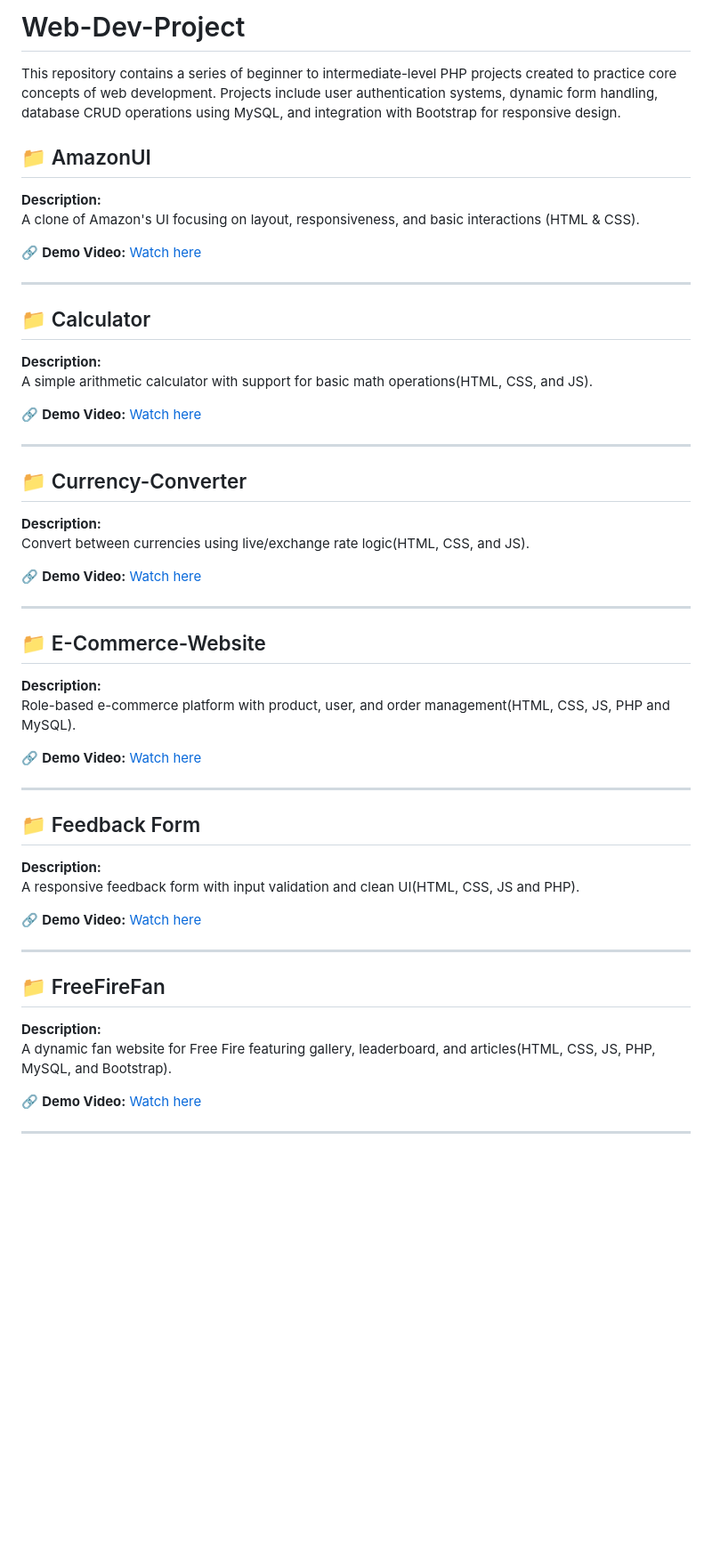
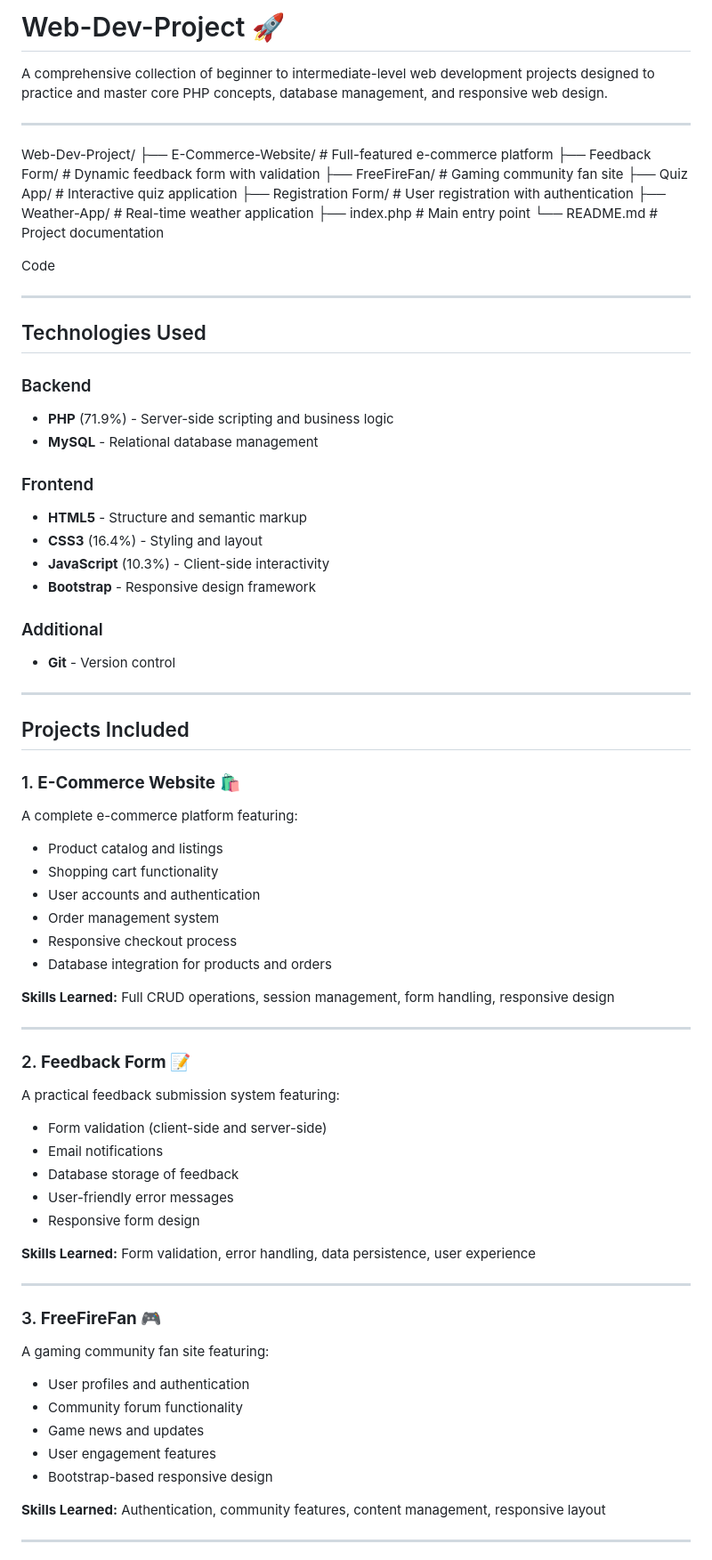
Before and after one commit to ali09267/Web-Dev-Project, a Markdown page: README.md, the part around one of its changes. Shown at 89% size. GitHub-like rendering; blank space fills up the shorter version.

```diff
--- a/README.md
+++ b/README.md
@@ -1,57 +1,68 @@
-# Web-Dev-Project
-This repository contains a series of beginner to intermediate-level PHP projects created to practice core concepts of web development. Projects include user authentication systems, dynamic form handling, database CRUD operations using MySQL, and integration with Bootstrap for responsive design.
+# Web-Dev-Project 🚀
 
-## 📁 AmazonUI
-
-**Description:**
-A clone of Amazon's UI focusing on layout, responsiveness, and basic interactions (HTML & CSS).
-
-🔗 **Demo Video:** [Watch here](https://drive.google.com/file/d/19oPsuDEpo7DZCp7cckaeGLKTDZBSB9tm/view?usp=drive_link)
+A comprehensive collection of beginner to intermediate-level web development projects designed to practice and master core PHP concepts, database management, and responsive web design.
 
 ---
 
-## 📁 Calculator
+Web-Dev-Project/ ├── E-Commerce-Website/ # Full-featured e-commerce platform ├── Feedback Form/ # Dynamic feedback form with validation ├── FreeFireFan/ # Gaming community fan site ├── Quiz App/ # Interactive quiz application ├── Registration Form/ # User registration with authentication ├── Weather-App/ # Real-time weather application ├── index.php # Main entry point └── README.md # Project documentation
 
-**Description:**
-A simple arithmetic calculator with support for basic math operations(HTML, CSS, and JS).
-
-🔗 **Demo Video:** [Watch here](https://drive.google.com/file/d/1QAByrXpDFssyhiHAZ1YFFUPm2DCgQbX8/view?usp=drive_link)
+Code
 
 ---
 
-## 📁 Currency-Converter
+## Technologies Used
 
-**Description:**
-Convert between currencies using live/exchange rate logic(HTML, CSS, and JS).
+### Backend
+- **PHP** (71.9%) - Server-side scripting and business logic
+- **MySQL** - Relational database management
 
-🔗 **Demo Video:** [Watch here](https://drive.google.com/file/d/1firX9LJrGWAX4CU1aVQHsINLmN-qCopV/view?usp=drive_link)
+### Frontend
+- **HTML5** - Structure and semantic markup
+- **CSS3** (16.4%) - Styling and layout
+- **JavaScript** (10.3%) - Client-side interactivity
+- **Bootstrap** - Responsive design framework
+
+### Additional
+- **Git** - Version control
 
 ---
 
-## 📁 E-Commerce-Website
+## Projects Included
 
-**Description:**
-Role-based e-commerce platform with product, user, and order management(HTML, CSS, JS, PHP and MySQL).
+### 1. **E-Commerce Website** 🛍️
+A complete e-commerce platform featuring:
+- Product catalog and listings
+- Shopping cart functionality
+- User accounts and authentication
+- Order management system
+- Responsive checkout process
+- Database integration for products and orders
 
-🔗 **Demo Video:** [Watch here](https://drive.google.com/file/d/14ZYI2nXrqZZTlJk8D5Wkvca0axf1Oo4r/view?usp=drive_link)
+**Skills Learned:** Full CRUD operations, session management, form handling, responsive design
 
 ---
 
-## 📁 Feedback Form
+### 2. **Feedback Form** 📝
+A practical feedback submission system featuring:
+- Form validation (client-side and server-side)
+- Email notifications
+- Database storage of feedback
+- User-friendly error messages
+- Responsive form design
 
-**Description:**
-A responsive feedback form with input validation and clean UI(HTML, CSS, JS and PHP).
-
-🔗 **Demo Video:** [Watch here](https://drive.google.com/file/d/1_dlKnGtIRXiafcDndXN4N90epovXtE3C/view?usp=drive_link)
+**Skills Learned:** Form validation, error handling, data persistence, user experience
 
 ---
 
-## 📁 FreeFireFan
+### 3. **FreeFireFan** 🎮
+A gaming community fan site featuring:
+- User profiles and authentication
+- Community forum functionality
+- Game news and updates
+- User engagement features
+- Bootstrap-based responsive design
 
-**Description:**
-A dynamic fan website for Free Fire featuring gallery, leaderboard, and articles(HTML, CSS, JS, PHP, MySQL, and Bootstrap).
-
-🔗 **Demo Video:** [Watch here](https://drive.google.com/file/d/19wdkpfolTvpn0V0uXu8yK9kJ_3ffioAM/view?usp=drive_link)
+**Skills Learned:** Authentication, community features, content management, responsive layout
 
 ---
 
```
Also changed, not shown: other parts of README.md (+159 -24 lines).
